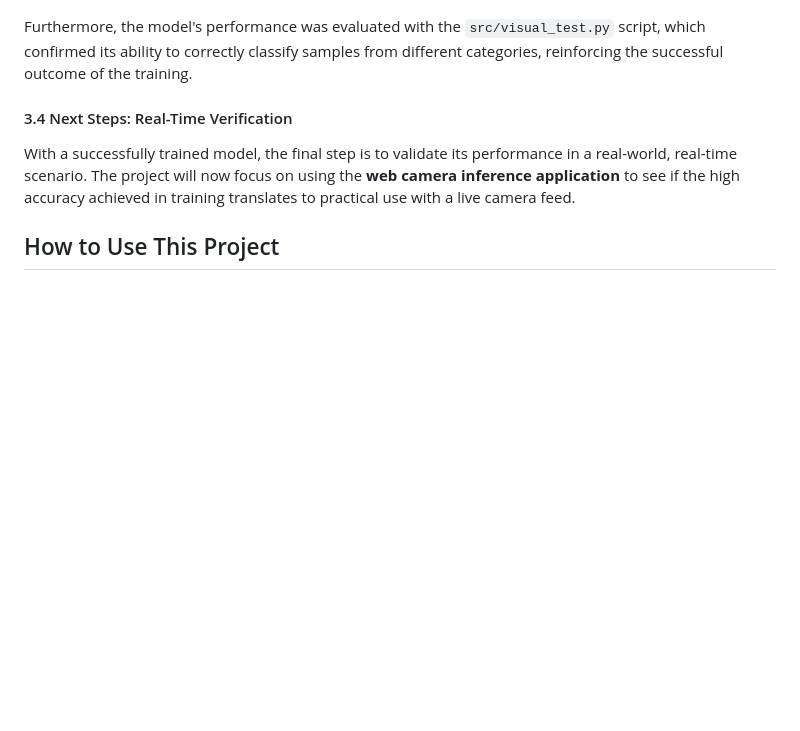
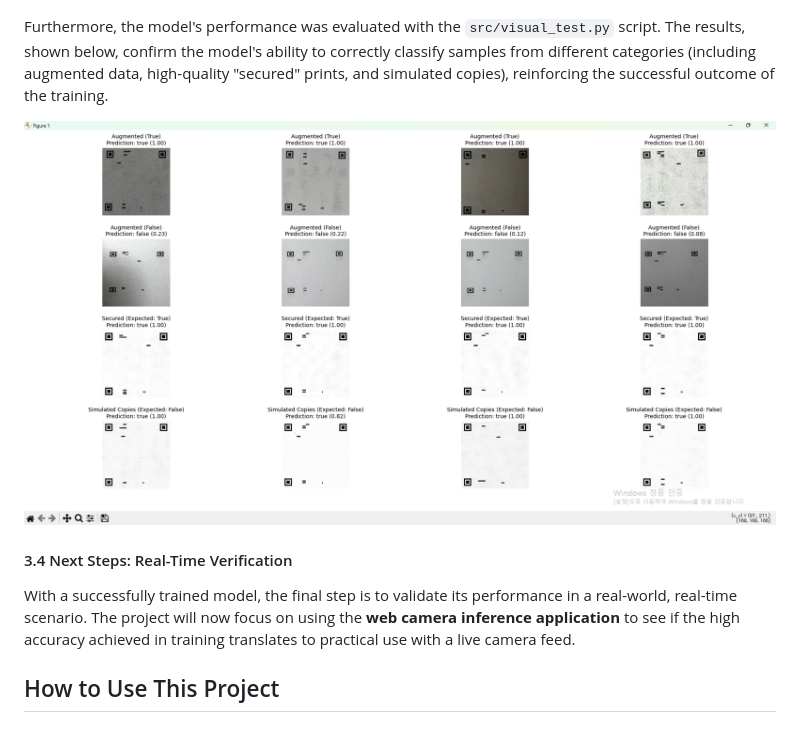
Before and after one commit to Kailyn2350/TrueQR, a Markdown page: README.md, the part around the change. Rendered like a GitHub page; pictures changed too: config/Test_result.png (added); blank space fills up the shorter version.

Commit message:
Update test result

```diff
--- a/README.md
+++ b/README.md
@@ -149,7 +149,9 @@ The detailed training history, including accuracy and loss curves, is shown belo
 
 ![Model Training History](results/training_history.png)
 
-Furthermore, the model's performance was evaluated with the `src/visual_test.py` script, which confirmed its ability to correctly classify samples from different categories, reinforcing the successful outcome of the training.
+Furthermore, the model's performance was evaluated with the `src/visual_test.py` script. The results, shown below, confirm the model's ability to correctly classify samples from different categories (including augmented data, high-quality "secured" prints, and simulated copies), reinforcing the successful outcome of the training.
+
+![Visual Test Results](config/Test_result.png)
 
 #### 3.4 Next Steps: Real-Time Verification
 
```
